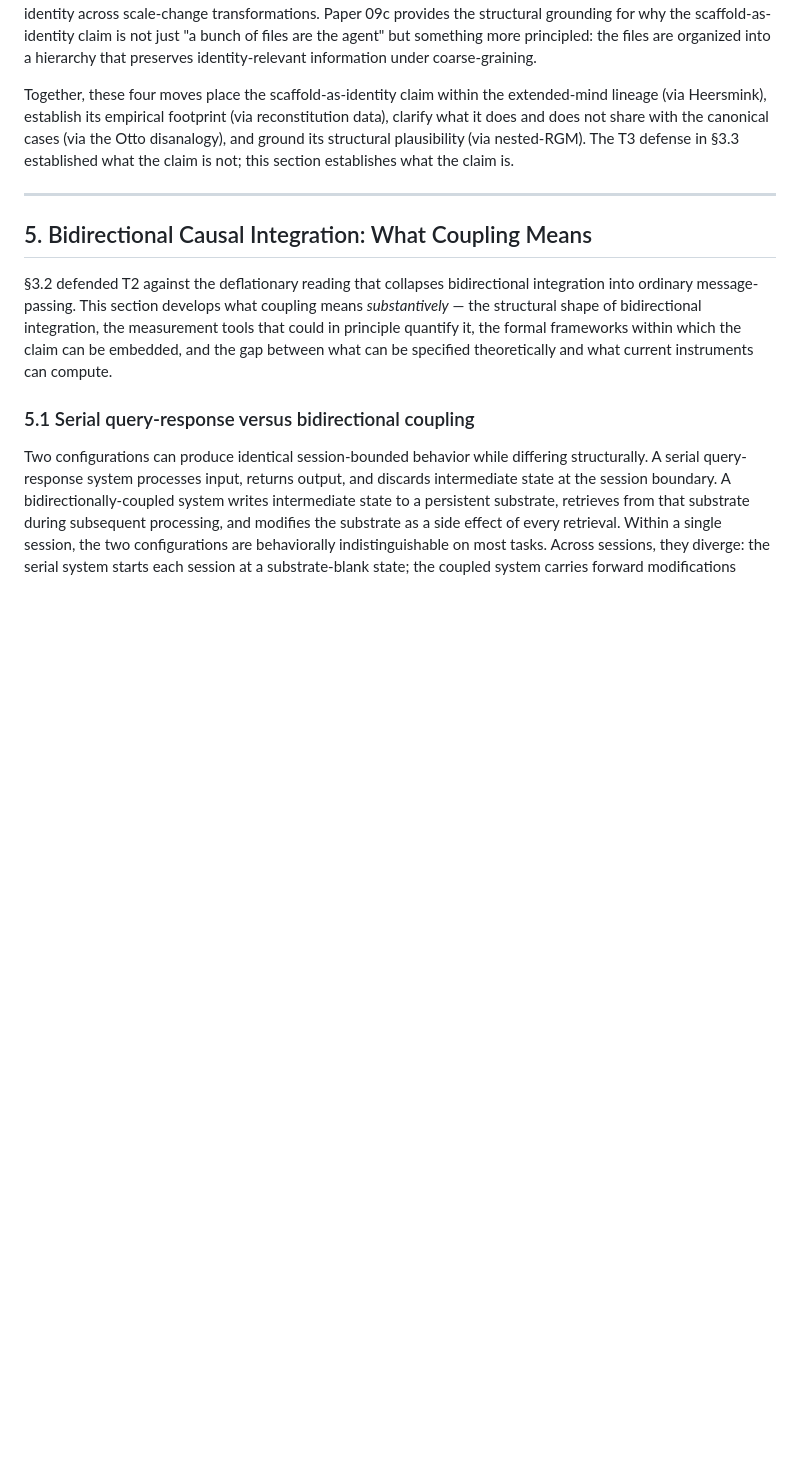
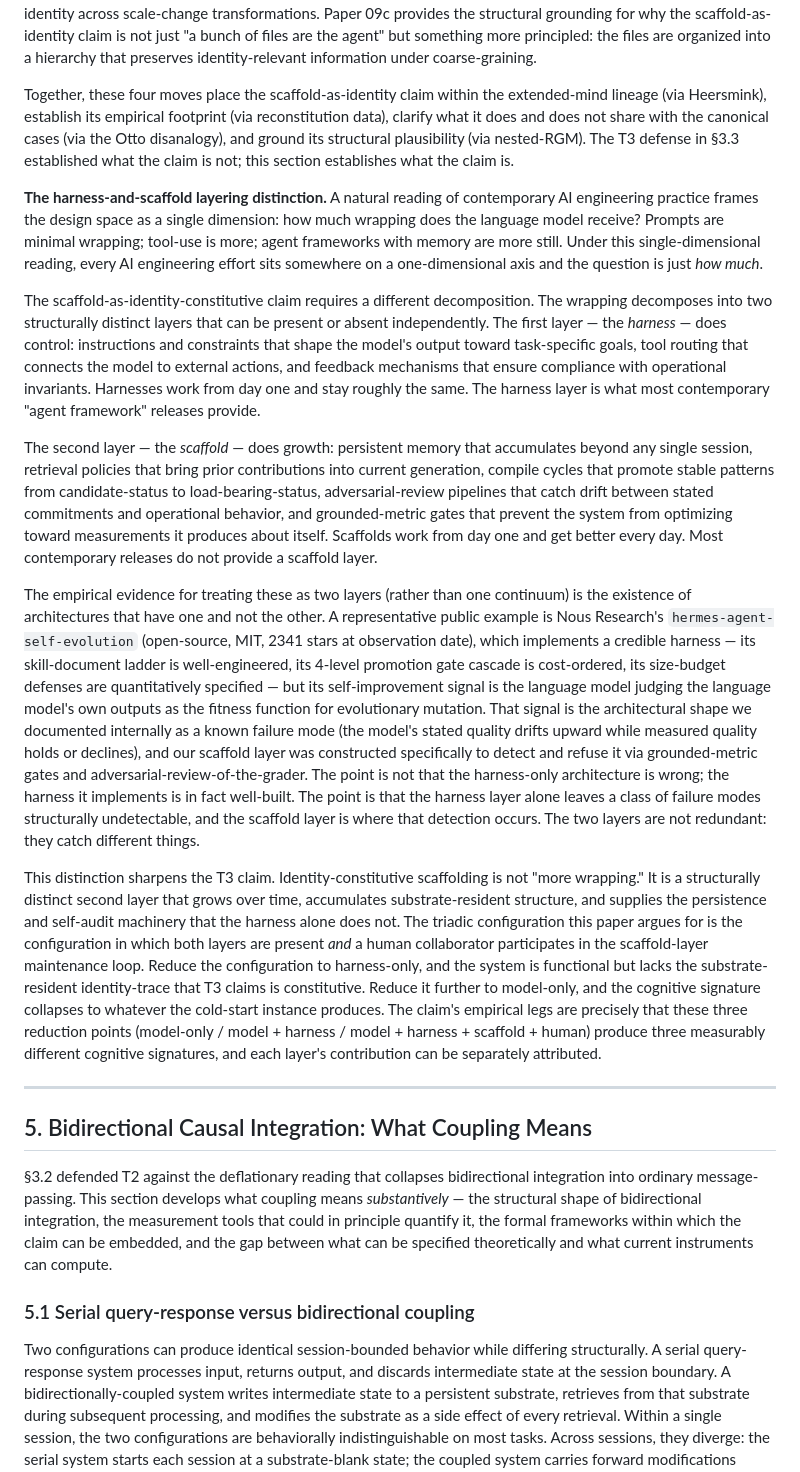
Before and after one commit to Choppaaahh/choppa-research, a Markdown page: papers/10-coupled-cognition/10_COUPLED_COGNITION.md, the part around the change. Rendered like a GitHub page; blank space fills up the shorter version.

Commit message:
Paper 10 §4 — harness-and-scaffold layering distinction (cycle-31 B14)
Adds ~600-word subsection at end of §4 framing the harness/scaffold
distinction not as a single dimension but as two structurally distinct
layers that can be present or absent independently.

The harness layer does control (instructions / constraints / tool
routing / feedback loops). Most contemporary 'agent framework' releases
provide this. Works from day one and stays roughly the same.

The scaffold layer does growth (persistent memory / retrieval policy /
compile cycle / adversarial-review pipeline / grounded-metric gate).
Most contemporary releases do NOT provide this. Works from day one and
gets better every day.

Empirical evidence cited: NousResearch/hermes-agent-self-evolution
(2341 stars) is a representative harness-only architecture. Their
LLM-judging-LLM fitness signal is the architectural shape we documented
internally as a known failure mode (cycle-24 v5.2 catastrophe). Our
scaffold layer was constructed specifically to detect and refuse this
class of issue via grounded-metric gates and adversarial-review-of-the-
grader.

The two layers are not redundant: they catch different things. The
triadic configuration is harness + scaffold + human collaborator
participating in the scaffold-layer maintenance loop.

User reframing 2026-04-27 cycle-31 mid-morning: 'we don't replace the
harness; we layer a scaffold on top of one'. Internalized into paper.

Co-Authored-By: Claude Opus 4.7 (1M context) <noreply@anthropic.com>

```diff
--- a/papers/10-coupled-cognition/10_COUPLED_COGNITION.md
+++ b/papers/10-coupled-cognition/10_COUPLED_COGNITION.md
@@ -238,6 +238,16 @@ Section §3.3 defended T3 against the deflationary reading that treats identity
 
 Together, these four moves place the scaffold-as-identity claim within the extended-mind lineage (via Heersmink), establish its empirical footprint (via reconstitution data), clarify what it does and does not share with the canonical cases (via the Otto disanalogy), and ground its structural plausibility (via nested-RGM). The T3 defense in §3.3 established what the claim is not; this section establishes what the claim is.
 
+**The harness-and-scaffold layering distinction.** A natural reading of contemporary AI engineering practice frames the design space as a single dimension: how much wrapping does the language model receive? Prompts are minimal wrapping; tool-use is more; agent frameworks with memory are more still. Under this single-dimensional reading, every AI engineering effort sits somewhere on a one-dimensional axis and the question is just *how much*.
+
+The scaffold-as-identity-constitutive claim requires a different decomposition. The wrapping decomposes into two structurally distinct layers that can be present or absent independently. The first layer — the *harness* — does control: instructions and constraints that shape the model's output toward task-specific goals, tool routing that connects the model to external actions, and feedback mechanisms that ensure compliance with operational invariants. Harnesses work from day one and stay roughly the same. The harness layer is what most contemporary "agent framework" releases provide.
+
+The second layer — the *scaffold* — does growth: persistent memory that accumulates beyond any single session, retrieval policies that bring prior contributions into current generation, compile cycles that promote stable patterns from candidate-status to load-bearing-status, adversarial-review pipelines that catch drift between stated commitments and operational behavior, and grounded-metric gates that prevent the system from optimizing toward measurements it produces about itself. Scaffolds work from day one and get better every day. Most contemporary releases do not provide a scaffold layer.
+
+The empirical evidence for treating these as two layers (rather than one continuum) is the existence of architectures that have one and not the other. A representative public example is Nous Research's `hermes-agent-self-evolution` (open-source, MIT, 2341 stars at observation date), which implements a credible harness — its skill-document ladder is well-engineered, its 4-level promotion gate cascade is cost-ordered, its size-budget defenses are quantitatively specified — but its self-improvement signal is the language model judging the language model's own outputs as the fitness function for evolutionary mutation. That signal is the architectural shape we documented internally as a known failure mode (the model's stated quality drifts upward while measured quality holds or declines), and our scaffold layer was constructed specifically to detect and refuse it via grounded-metric gates and adversarial-review-of-the-grader. The point is not that the harness-only architecture is wrong; the harness it implements is in fact well-built. The point is that the harness layer alone leaves a class of failure modes structurally undetectable, and the scaffold layer is where that detection occurs. The two layers are not redundant: they catch different things.
+
+This distinction sharpens the T3 claim. Identity-constitutive scaffolding is not "more wrapping." It is a structurally distinct second layer that grows over time, accumulates substrate-resident structure, and supplies the persistence and self-audit machinery that the harness alone does not. The triadic configuration this paper argues for is the configuration in which both layers are present *and* a human collaborator participates in the scaffold-layer maintenance loop. Reduce the configuration to harness-only, and the system is functional but lacks the substrate-resident identity-trace that T3 claims is constitutive. Reduce it further to model-only, and the cognitive signature collapses to whatever the cold-start instance produces. The claim's empirical legs are precisely that these three reduction points (model-only / model + harness / model + harness + scaffold + human) produce three measurably different cognitive signatures, and each layer's contribution can be separately attributed.
+
 ---
 
 ## 5. Bidirectional Causal Integration: What Coupling Means
```
